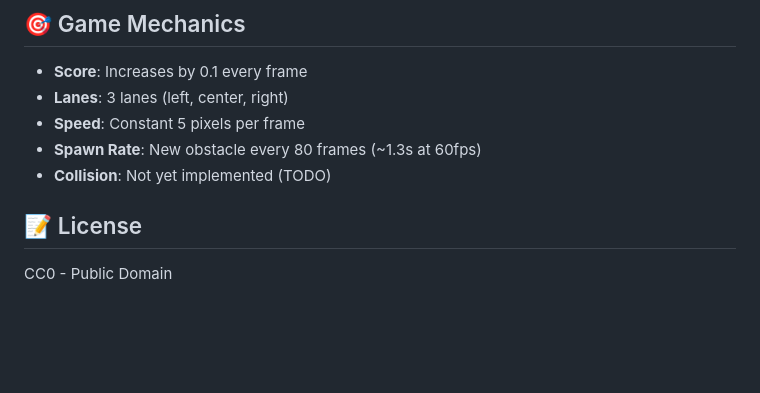
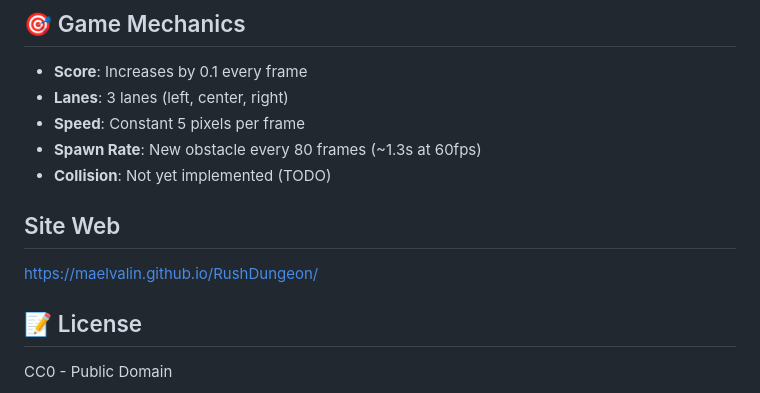
Before and after one commit to MaelValin/RushDungeon, a Markdown page: README.md, the part around the change. GitHub-like rendering; blank space fills up the shorter version.

```diff
--- a/README.md
+++ b/README.md
@@ -183,6 +183,10 @@ function modelLoaded() {
 - **Spawn Rate**: New obstacle every 80 frames (~1.3s at 60fps)
 - **Collision**: Not yet implemented (TODO)
 
+
+## Site Web
+https://maelvalin.github.io/RushDungeon/
+
 ## 📝 License
 
 CC0 - Public Domain
```
